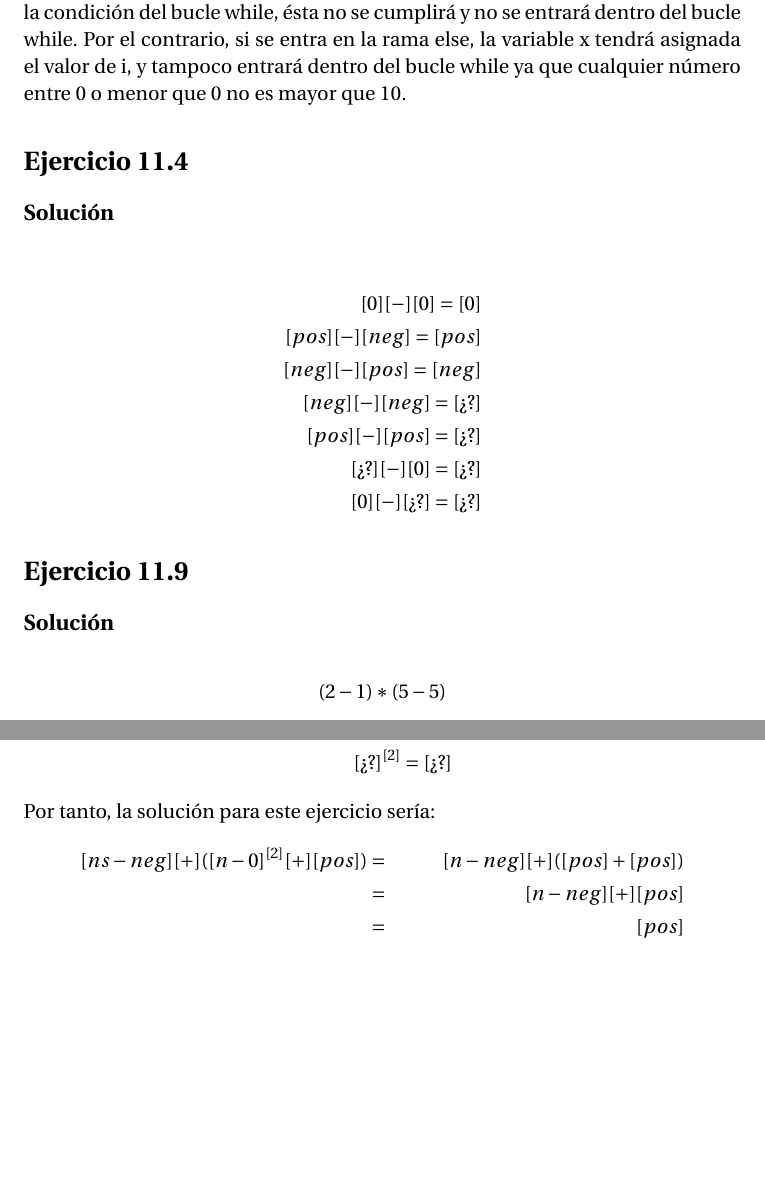
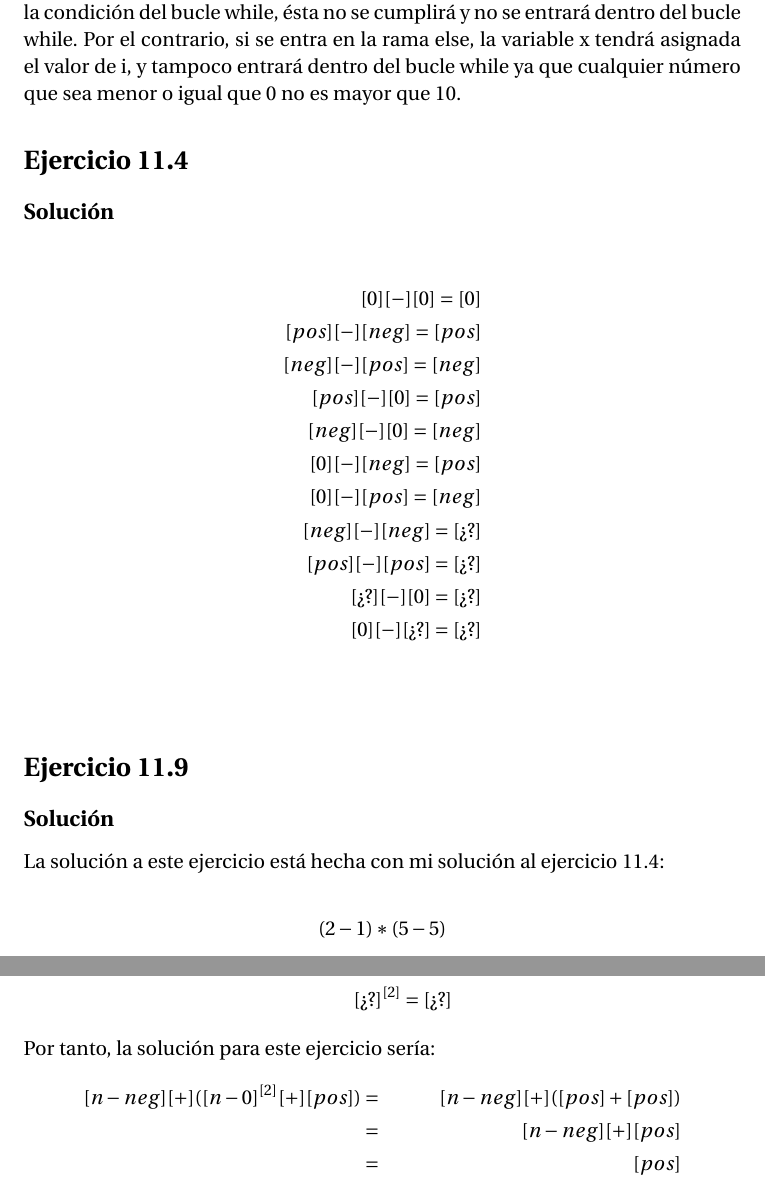
Before and after one commit to MiguelERuiz/Computabilidad, a LaTeX problem sheet (tarea-7/tarea-7.tex): two parts of pages 2 and 3 of 3, joined at a grey line, cut so that both start at the same text, the shorter picture padded with empty space. Compiled offline with pdfLaTeX.

Commit message:
Update document.
Update wording in exercise 10.11. Update solution in exercise 11.4. Exercise 11.9, 11.11 and 11.12 corrected.

```diff
--- a/tarea-7/tarea-7.tex
+++ b/tarea-7/tarea-7.tex
@@ -52,7 +52,7 @@ se le asignará el valor de j, que es 10. Cuando se ejecute la línea 6, corresp
 a la condición del bucle while, ésta no se cumplirá y no se entrará dentro del bucle
 while. Por el contrario, si se entra en la rama else, la variable x tendrá asignada
 el valor de i, y tampoco entrará dentro del bucle while ya que cualquier número
-entre 0 o menor que 0 no es mayor que 10.
+que sea menor o igual que 0 no es mayor que 10.
 
 \section*{Ejercicio 11.4}
 \subsection*{Solución}
@@ -66,14 +66,19 @@ entre 0 o menor que 0 no es mayor que 10.
   [0] [-] [0] = [0]\\
   [pos] [-] [neg] = [pos]\\
   [neg] [-] [pos] = [neg]\\
+  [pos] [-] [0] = [pos]\\
+  [neg] [-] [0] = [neg]\\
+  [0] [-] [neg] = [pos]\\
+  [0] [-] [pos] = [neg]\\
   [neg] [-] [neg] = [¿?]\\
   [pos] [-] [pos] = [¿?]\\
   [¿?] [-] [0] = [¿?]\\
   [0] [-] [¿?] = [¿?]
 \end{align*}
-
+\newline
 \section*{Ejercicio 11.9}
 \subsection*{Solución}
+La solución a este ejercicio está hecha con mi solución al ejercicio 11.4:
 
 $$(2-1) * (5-5)$$
 $$[pos] [-] [pos] * [pos] [-] [pos]$$
@@ -93,7 +98,7 @@ siguientes casos:
 \end{align*}
 Por tanto, la solución para este ejercicio sería:
 \begin{align*}
-  [ns-neg][+]([n-0]^{[2]}[+][pos]) & = & [n-neg][+]([pos]+[pos])
+  [n-neg][+]([n-0]^{[2]}[+][pos]) & = & [n-neg][+]([pos]+[pos])
   \\
   & = & [n-neg][+][pos]
   \\
```
Also changed, not shown: tarea-7/tarea-7.tex (4 more changed lines).
